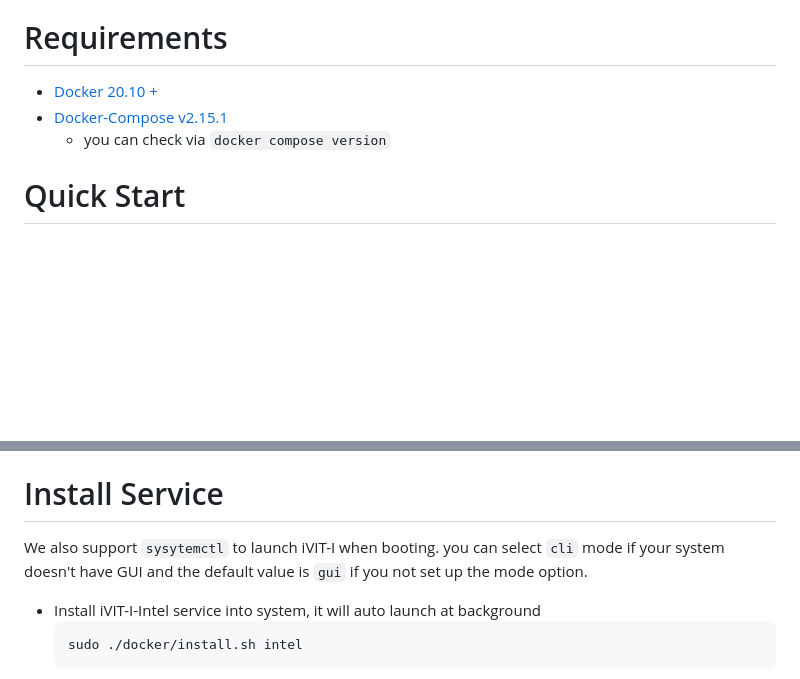
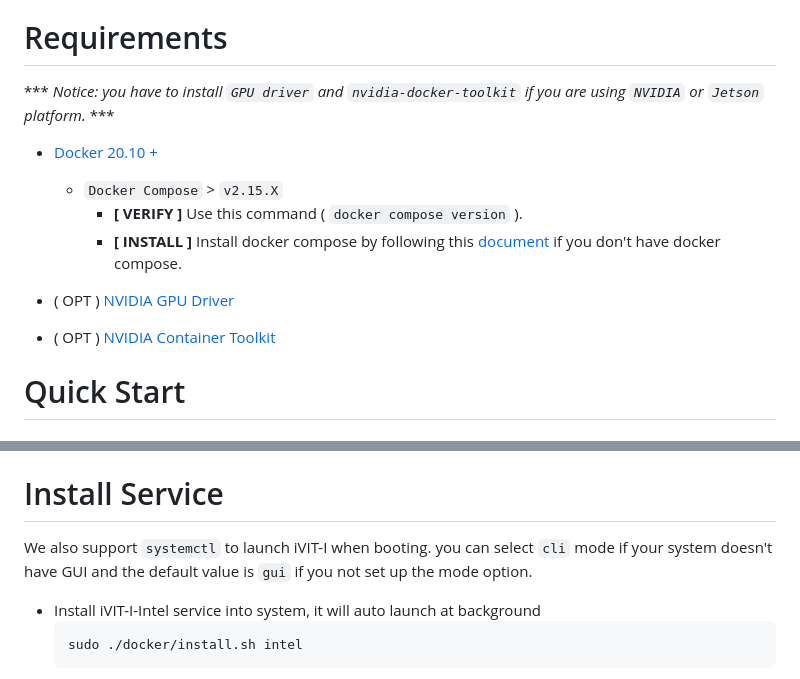
Before and after one commit to MaxChangInnodisk/ivit-i-web-api-fast, a Markdown page: README.md, 2 parts joined by grey strips. Rendered like a GitHub page; blank space fills up the shorter version.

Commit message:
docs: update README

````diff
--- a/README.md
+++ b/README.md
@@ -36,9 +36,15 @@ iVIT (Vision Intelligence Toolkit) is an AI suite software. you can use iVIT-T t
 
 
 # Requirements
+*** *Notice: you have to install `GPU driver` and `nvidia-docker-toolkit` if you are using `NVIDIA` or `Jetson` platform.* ***
+
 * [Docker 20.10 + ](https://docs.docker.com/engine/install/ubuntu/)
-* [Docker-Compose v2.15.1 ](https://docs.docker.com/compose/install/linux/#install-using-the-repository)
-    * you can check via `docker compose version`
+  * `Docker Compose` > `v2.15.X`
+    * **[ VERIFY ]** Use this command ( `docker compose version` ).
+    * **[ INSTALL ]** Install docker compose by following this [document](https://docs.docker.com/compose/install/linux/#install-using-the-repository) if you don't have docker compose.
+
+* ( OPT ) [NVIDIA GPU Driver](https://docs.nvidia.com/datacenter/cloud-native/container-toolkit/latest/install-guide.html#nvidia-drivers)
+* ( OPT ) [NVIDIA Container Toolkit](https://docs.nvidia.com/datacenter/cloud-native/container-toolkit/latest/install-guide.html#step-1-install-nvidia-container-toolkit)
 
 
 # Quick Start
@@ -54,7 +60,7 @@ sudo ./docker/run.sh intel -q
 * We support `intel`, `xilinx`, `hailo`, `nvidia`, `jetson` now.
 
 # Install Service
-We also support `sysytemctl` to launch iVIT-I when booting. you can select `cli` mode if your system doesn't have GUI and the default value is `gui` if you not set up the mode option.
+We also support `systemctl` to launch iVIT-I when booting. you can select `cli` mode if your system doesn't have GUI and the default value is `gui` if you not set up the mode option.
 
 * Install iVIT-I-Intel service into system, it will auto launch at background
   ```bash
````
